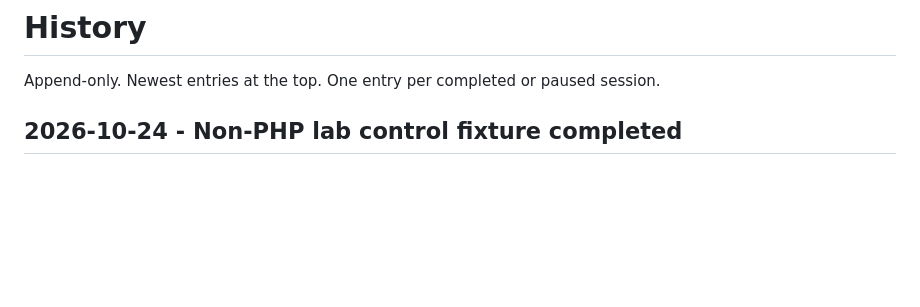
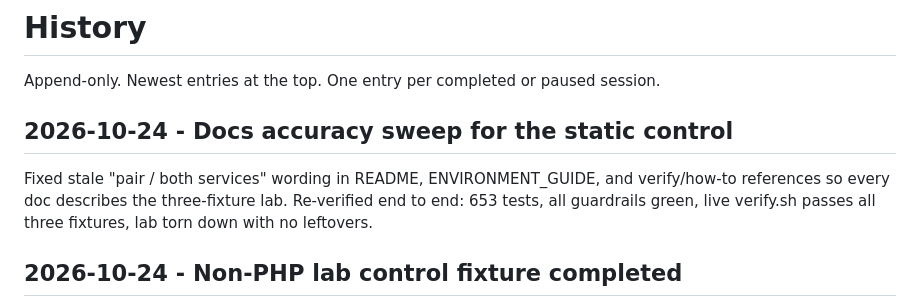
Before and after one commit to momokii/php2shell-audit, a Markdown page: .claude/state/HISTORY.md, the part around the change. Rendered like a GitHub page; blank space fills up the shorter version.

```diff
--- a/.claude/state/HISTORY.md
+++ b/.claude/state/HISTORY.md
@@ -1,6 +1,13 @@
 # History
 
 Append-only. Newest entries at the top. One entry per completed or paused session.
+
+## 2026-10-24 - Docs accuracy sweep for the static control
+
+Fixed stale "pair / both services" wording in README, ENVIRONMENT_GUIDE, and
+verify/how-to references so every doc describes the three-fixture lab.
+Re-verified end to end: 653 tests, all guardrails green, live verify.sh passes
+all three fixtures, lab torn down with no leftovers.
 
 ## 2026-10-24 - Non-PHP lab control fixture completed
 
```
Also changed, not shown: .claude/ENVIRONMENT_GUIDE.md (+17 -11 lines), README.md (+4 -3 lines).
